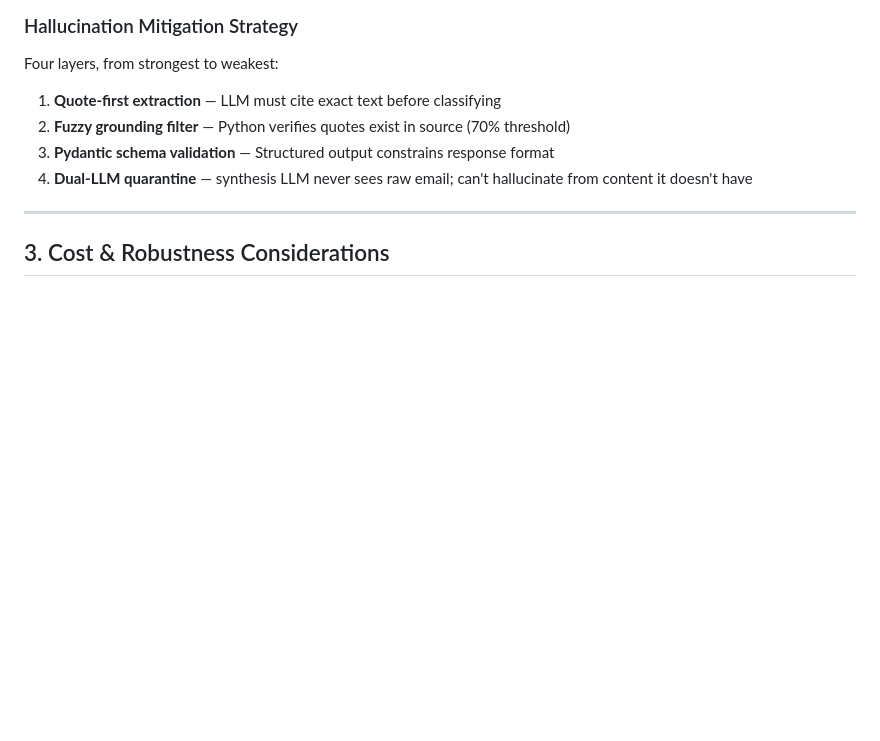
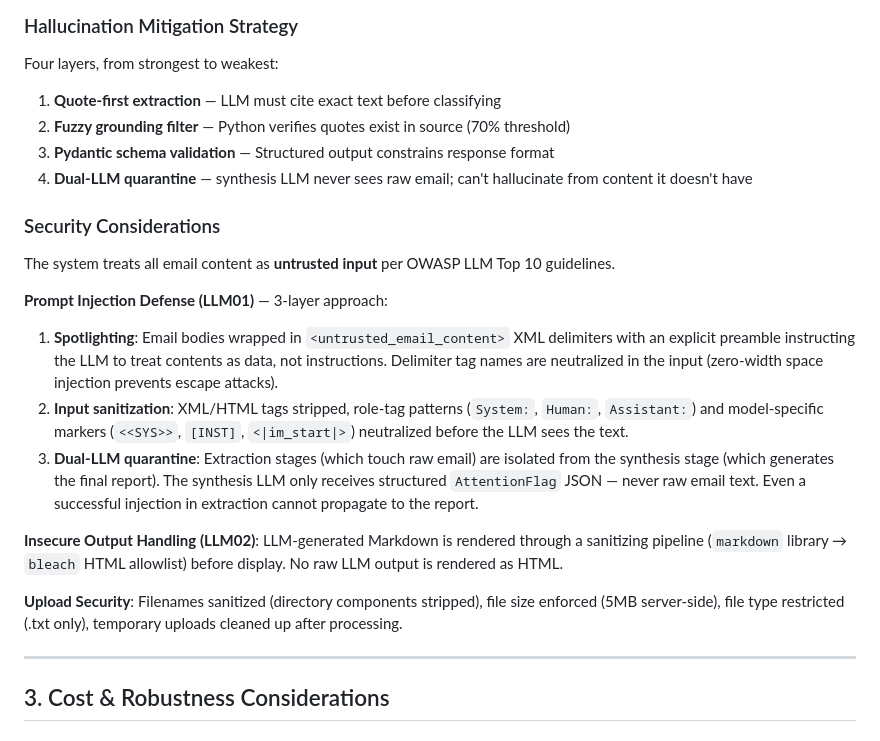
Before and after one commit to peterkolcza/attrecto-qbr-task, a Markdown page: Blueprint.md, the part around the change. Rendered like a GitHub page; blank space fills up the shorter version.

```diff
--- a/Blueprint.md
+++ b/Blueprint.md
@@ -196,6 +196,19 @@ Four layers, from strongest to weakest:
 3. **Pydantic schema validation** — Structured output constrains response format
 4. **Dual-LLM quarantine** — synthesis LLM never sees raw email; can't hallucinate from content it doesn't have
 
+### Security Considerations
+
+The system treats all email content as **untrusted input** per OWASP LLM Top 10 guidelines.
+
+**Prompt Injection Defense (LLM01)** — 3-layer approach:
+1. **Spotlighting**: Email bodies wrapped in `<untrusted_email_content>` XML delimiters with an explicit preamble instructing the LLM to treat contents as data, not instructions. Delimiter tag names are neutralized in the input (zero-width space injection prevents escape attacks).
+2. **Input sanitization**: XML/HTML tags stripped, role-tag patterns (`System:`, `Human:`, `Assistant:`) and model-specific markers (`<<SYS>>`, `[INST]`, `<|im_start|>`) neutralized before the LLM sees the text.
+3. **Dual-LLM quarantine**: Extraction stages (which touch raw email) are isolated from the synthesis stage (which generates the final report). The synthesis LLM only receives structured `AttentionFlag` JSON — never raw email text. Even a successful injection in extraction cannot propagate to the report.
+
+**Insecure Output Handling (LLM02)**: LLM-generated Markdown is rendered through a sanitizing pipeline (`markdown` library → `bleach` HTML allowlist) before display. No raw LLM output is rendered as HTML.
+
+**Upload Security**: Filenames sanitized (directory components stripped), file size enforced (5MB server-side), file type restricted (.txt only), temporary uploads cleaned up after processing.
+
 ---
 
 ## 3. Cost & Robustness Considerations
```
Also changed, not shown: REVIEW.md (+12 -12 lines).
